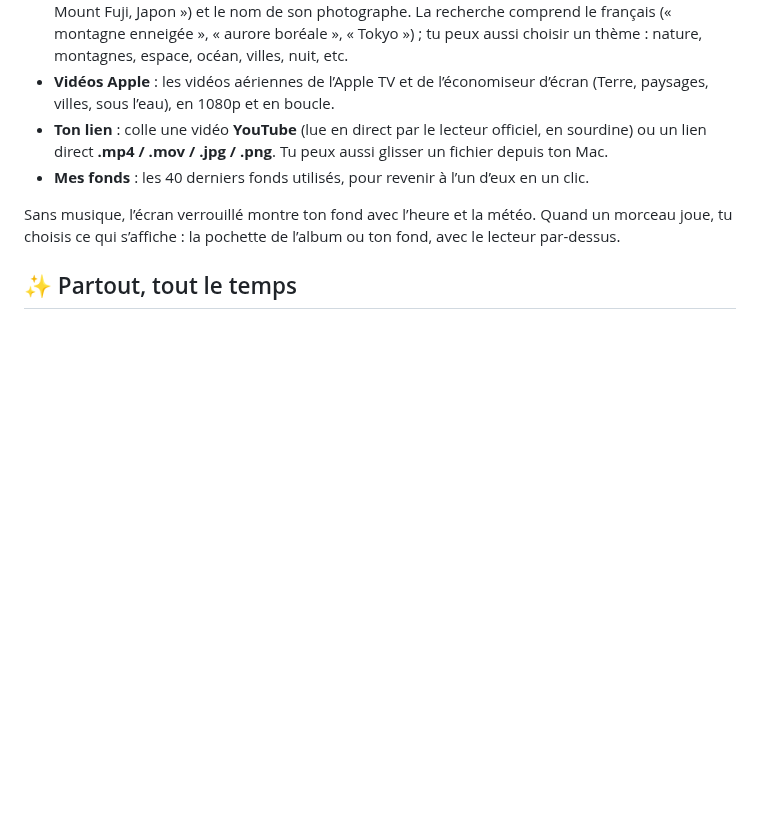
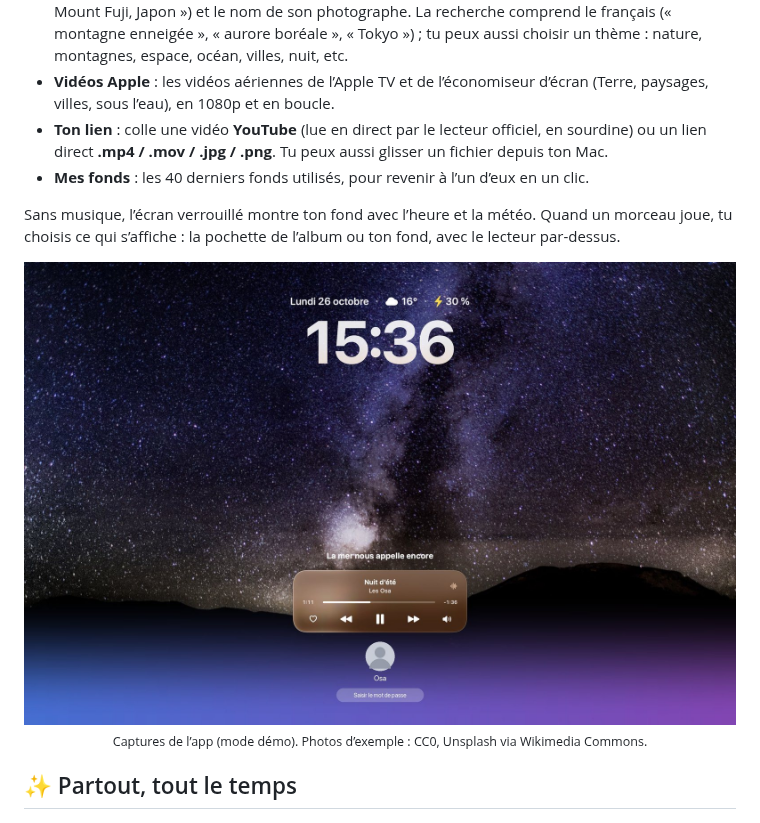
Before and after one commit to osayanis/osawallpaper, a Markdown page: README.md, the part around one of its changes. Drawn GitHub-style; pictures changed too: .github/assets/lockscreen-photo.jpg (added); blank space fills up the shorter version.

```diff
--- a/README.md
+++ b/README.md
@@ -47,6 +52,11 @@ Menu OsaWallpaper → **Choisir un fond d’écran…** (⌘F) ouvre une galerie
 - **Mes fonds** : les 40 derniers fonds utilisés, pour revenir à l’un d’eux en un clic.
 
 Sans musique, l’écran verrouillé montre ton fond avec l’heure et la météo. Quand un morceau joue, tu choisis ce qui s’affiche : la pochette de l’album ou ton fond, avec le lecteur par-dessus.
+
+<div align="center">
+  <img src=".github/assets/lockscreen-photo.jpg" width="900" alt="Une photo de la Voie lactée en fond, avec l'heure et le lecteur">
+  <br><sub>Captures de l’app (mode démo). Photos d’exemple : CC0, Unsplash via Wikimedia Commons.</sub>
+</div>
 
 ## ✨ Partout, tout le temps
 
```
Also changed, not shown: other parts of README.md (+6 -1 lines), .github/assets/gallery.jpg (added), .github/assets/lockscreen.jpg (added), .github/assets/lockscreen.png (deleted), .github/assets/onboarding.png, 4 other files.
